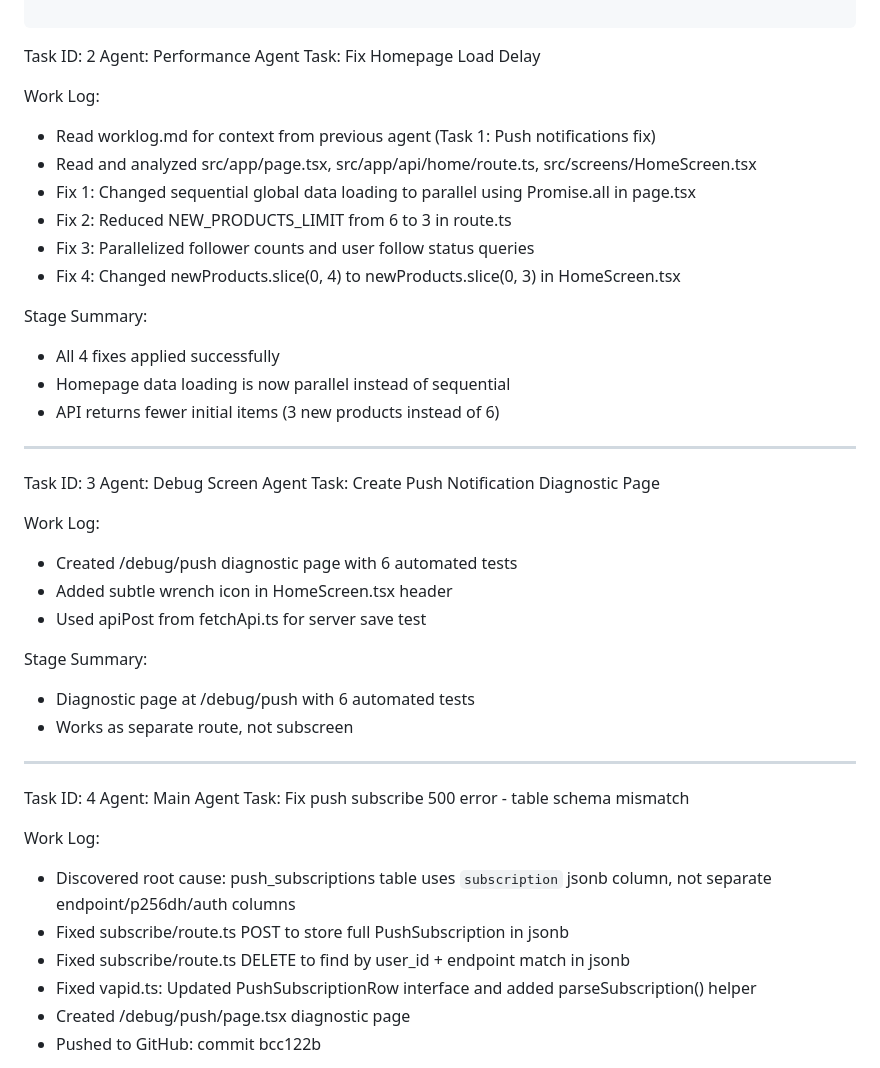
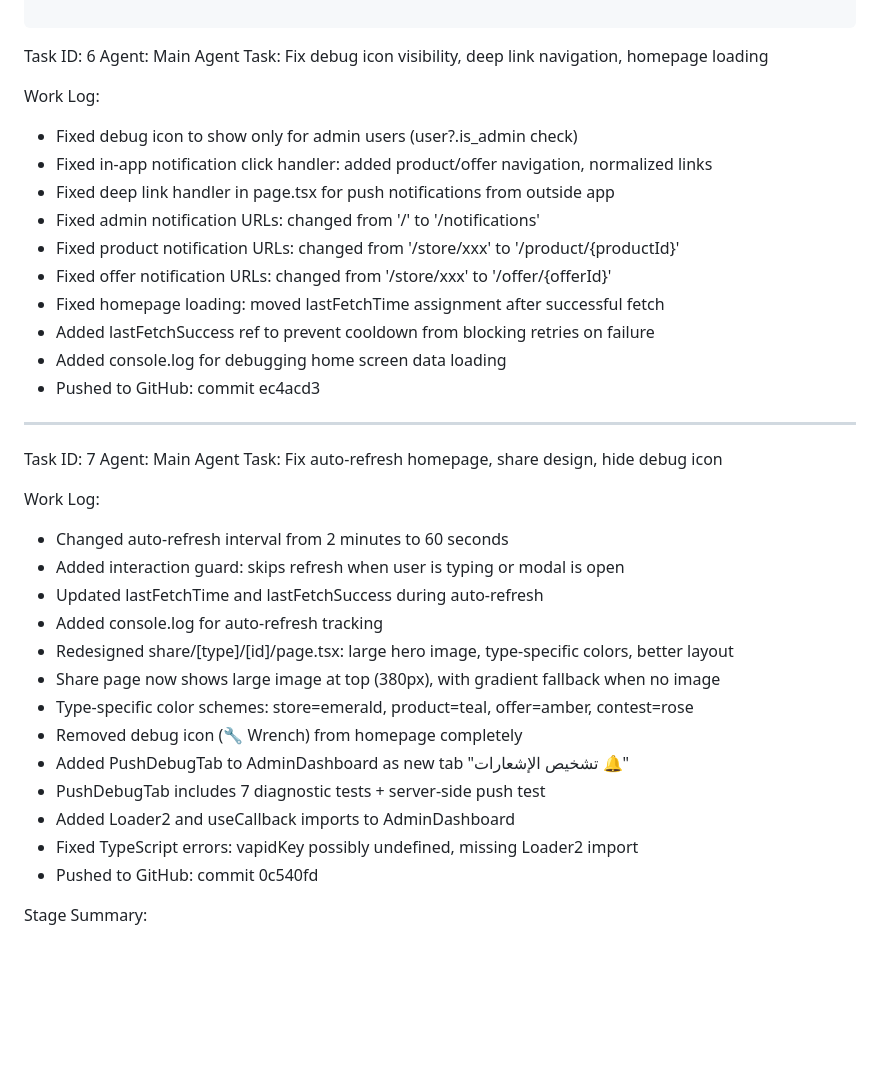
Before and after one commit to Kerim1230/souq-maare-latest, a Markdown page: worklog.md, the part around one of its changes. Drawn GitHub-style; blank space fills up the shorter version.

Commit message:
a316d27d-31d6-4247-8ad8-6464cbc6b541

```diff
--- a/worklog.md
+++ b/worklog.md
@@ -21,47 +21,40 @@ Stage Summary:
 - The push notification system should now work correctly on the Vercel deployment after auto-rebuild
 
 ---
-Task ID: 2
-Agent: Performance Agent
-Task: Fix Homepage Load Delay
+Task ID: 6
+Agent: Main Agent
+Task: Fix debug icon visibility, deep link navigation, homepage loading
 
 Work Log:
-- Read worklog.md for context from previous agent (Task 1: Push notifications fix)
-- Read and analyzed src/app/page.tsx, src/app/api/home/route.ts, src/screens/HomeScreen.tsx
-- Fix 1: Changed sequential global data loading to parallel using Promise.all in page.tsx
-- Fix 2: Reduced NEW_PRODUCTS_LIMIT from 6 to 3 in route.ts
-- Fix 3: Parallelized follower counts and user follow status queries
-- Fix 4: Changed newProducts.slice(0, 4) to newProducts.slice(0, 3) in HomeScreen.tsx
+- Fixed debug icon to show only for admin users (user?.is_admin check)
+- Fixed in-app notification click handler: added product/offer navigation, normalized links
+- Fixed deep link handler in page.tsx for push notifications from outside app
+- Fixed admin notification URLs: changed from '/' to '/notifications'
+- Fixed product notification URLs: changed from '/store/xxx' to '/product/{productId}'
+- Fixed offer notification URLs: changed from '/store/xxx' to '/offer/{offerId}'
+- Fixed homepage loading: moved lastFetchTime assignment after successful fetch
+- Added lastFetchSuccess ref to prevent cooldown from blocking retries on failure
+- Added console.log for debugging home screen data loading
+- Pushed to GitHub: commit ec4acd3
+
+---
+Task ID: 7
+Agent: Main Agent
+Task: Fix auto-refresh homepage, share design, hide debug icon
+
+Work Log:
+- Changed auto-refresh interval from 2 minutes to 60 seconds
+- Added interaction guard: skips refresh when user is typing or modal is open
+- Updated lastFetchTime and lastFetchSuccess during auto-refresh
+- Added console.log for auto-refresh tracking
+- Redesigned share/[type]/[id]/page.tsx: large hero image, type-specific colors, better layout
+- Share page now shows large image at top (380px), with gradient fallback when no image
+- Type-specific color schemes: store=emerald, product=teal, offer=amber, contest=rose
+- Removed debug icon (🔧 Wrench) from homepage completely
+- Added PushDebugTab to AdminDashboard as new tab "تشخيص الإشعارات 🔔"
+- PushDebugTab includes 7 diagnostic tests + server-side push test
+- Added Loader2 and useCallback imports to AdminDashboard
+- Fixed TypeScript errors: vapidKey possibly undefined, missing Loader2 import
+- Pushed to GitHub: commit 0c540fd
 
 Stage Summary:
-- All 4 fixes applied successfully
-- Homepage data loading is now parallel instead of sequential
-- API returns fewer initial items (3 new products instead of 6)
-
----
-Task ID: 3
-Agent: Debug Screen Agent
-Task: Create Push Notification Diagnostic Page
-
-Work Log:
-- Created /debug/push diagnostic page with 6 automated tests
-- Added subtle wrench icon in HomeScreen.tsx header
-- Used apiPost from fetchApi.ts for server save test
-
-Stage Summary:
-- Diagnostic page at /debug/push with 6 automated tests
-- Works as separate route, not subscreen
-
----
-Task ID: 4
-Agent: Main Agent
-Task: Fix push subscribe 500 error - table schema mismatch
-
-Work Log:
-- Discovered root cause: push_subscriptions table uses `subscription` jsonb column, not separate endpoint/p256dh/auth columns
-- Fixed subscribe/route.ts POST to store full PushSubscription in jsonb
-- Fixed subscribe/route.ts DELETE to find by user_id + endpoint match in jsonb
-- Fixed vapid.ts: Updated PushSubscriptionRow interface and added parseSubscription() helper
-- Created /debug/push/page.tsx diagnostic page
-- Pushed to GitHub: commit bcc122b
-
```
Also changed, not shown: other parts of worklog.md (+4 -36 lines).
